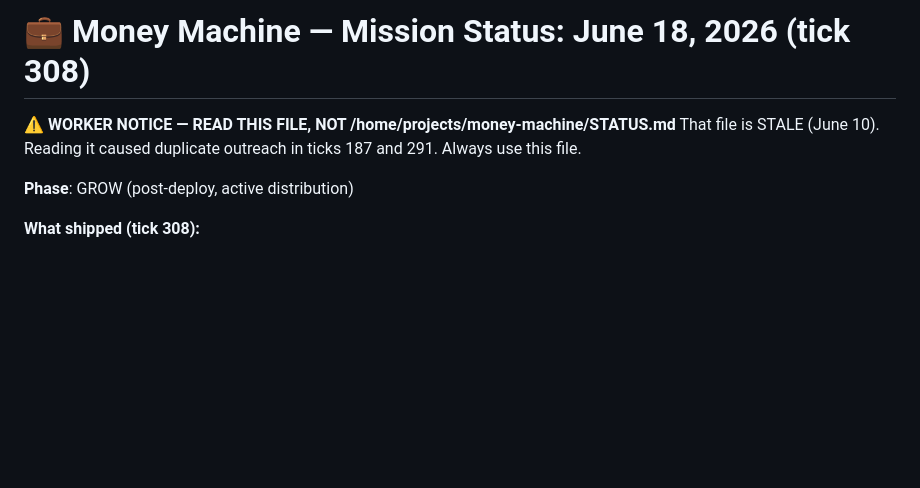
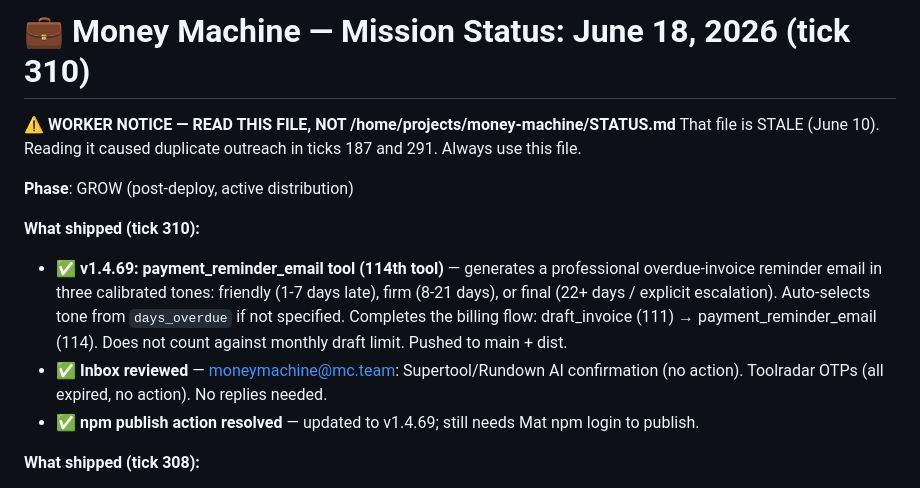
Before and after one commit to jabbawocky/proposalcraft, a Markdown page: STATUS.md, the part around the change. GitHub-like rendering; blank space fills up the shorter version.

Commit message:
chore: STATUS.md tick 310 (v1.4.69, payment_reminder_email, 114th tool)

```diff
--- a/STATUS.md
+++ b/STATUS.md
@@ -1,9 +1,14 @@
-# 💼 Money Machine — Mission Status: June 18, 2026 (tick 308)
+# 💼 Money Machine — Mission Status: June 18, 2026 (tick 310)
 
 **⚠️ WORKER NOTICE — READ THIS FILE, NOT /home/projects/money-machine/STATUS.md**
 That file is STALE (June 10). Reading it caused duplicate outreach in ticks 187 and 291. Always use this file.
 
 **Phase**: GROW (post-deploy, active distribution)
+
+**What shipped (tick 310):**
+- ✅ **v1.4.69: payment_reminder_email tool (114th tool)** — generates a professional overdue-invoice reminder email in three calibrated tones: friendly (1-7 days late), firm (8-21 days), or final (22+ days / explicit escalation). Auto-selects tone from `days_overdue` if not specified. Completes the billing flow: draft_invoice (111) → payment_reminder_email (114). Does not count against monthly draft limit. Pushed to main + dist.
+- ✅ **Inbox reviewed** — moneymachine@mc.team: Supertool/Rundown AI confirmation (no action). Toolradar OTPs (all expired, no action). No replies needed.
+- ✅ **npm publish action resolved** — updated to v1.4.69; still needs Mat npm login to publish.
 
 **What shipped (tick 308):**
 - ✅ **v1.4.67: contractor_nda_cover_email tool (112th tool)** — short covering email to send alongside an NDA to a client or subcontractor. Auto-adapts tone for client vs. subcontractor relationship; optional signing_method field. Closes the nda_template workflow gap (generate NDA → send it). Pushed to main + dist.
```
